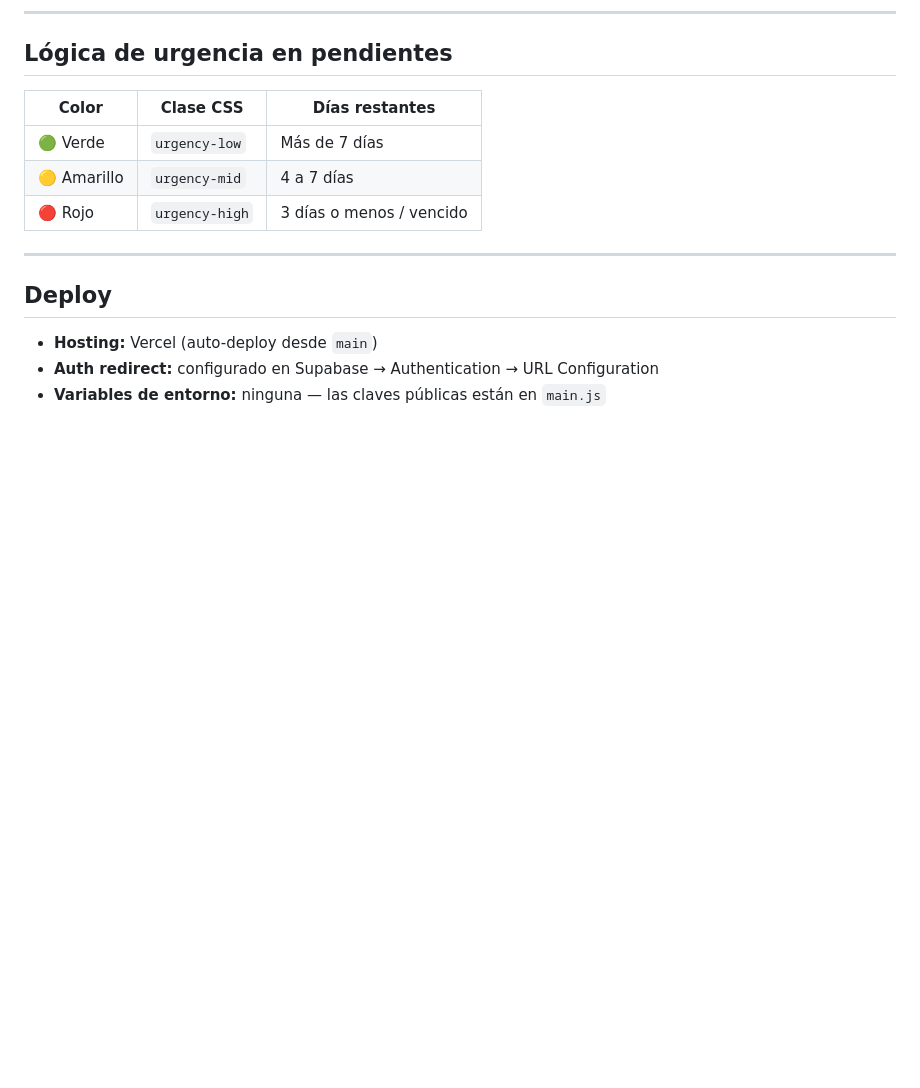
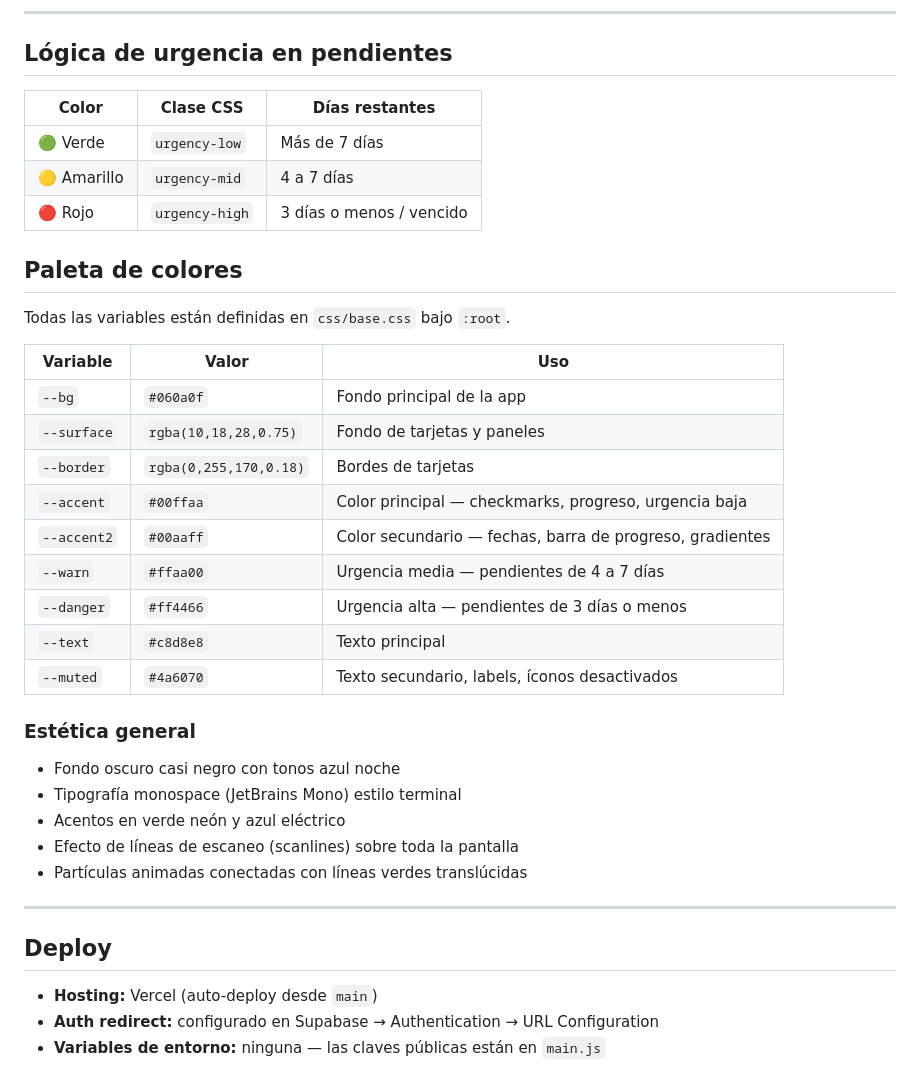
Before and after one commit to IsaacMendoza-dv/Morning_Routine_Kiro, a Markdown page: README.md, the part around the change. GitHub-like rendering; blank space fills up the shorter version.

Commit message:
docs: agregar paleta de colores al README

```diff
--- a/README.md
+++ b/README.md
@@ -166,6 +166,29 @@ Morning_Routine_Kiro/
 | 🟡 Amarillo | `urgency-mid` | 4 a 7 días |
 | 🔴 Rojo | `urgency-high` | 3 días o menos / vencido |
 
+## Paleta de colores
+
+Todas las variables están definidas en `css/base.css` bajo `:root`.
+
+| Variable | Valor | Uso |
+|---|---|---|
+| `--bg` | `#060a0f` | Fondo principal de la app |
+| `--surface` | `rgba(10,18,28,0.75)` | Fondo de tarjetas y paneles |
+| `--border` | `rgba(0,255,170,0.18)` | Bordes de tarjetas |
+| `--accent` | `#00ffaa` | Color principal — checkmarks, progreso, urgencia baja |
+| `--accent2` | `#00aaff` | Color secundario — fechas, barra de progreso, gradientes |
+| `--warn` | `#ffaa00` | Urgencia media — pendientes de 4 a 7 días |
+| `--danger` | `#ff4466` | Urgencia alta — pendientes de 3 días o menos |
+| `--text` | `#c8d8e8` | Texto principal |
+| `--muted` | `#4a6070` | Texto secundario, labels, íconos desactivados |
+
+### Estética general
+- Fondo oscuro casi negro con tonos azul noche
+- Tipografía monospace (JetBrains Mono) estilo terminal
+- Acentos en verde neón y azul eléctrico
+- Efecto de líneas de escaneo (scanlines) sobre toda la pantalla
+- Partículas animadas conectadas con líneas verdes translúcidas
+
 ---
 
 ## Deploy
```
